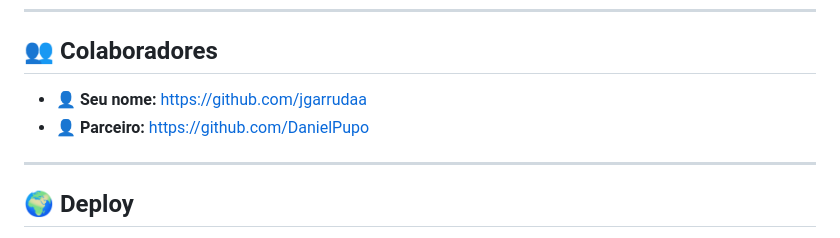
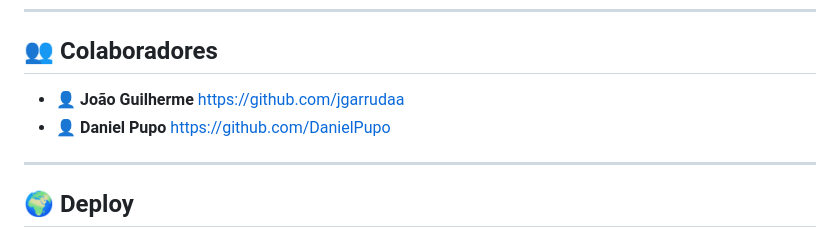
Before and after one commit to jgarrudaa/administrativo_academia, a Markdown page: readme.md, the part around the change. Rendered like a GitHub page.

Commit message:
Atualiza nomes dos colaboradores no README

```diff
--- a/readme.md
+++ b/readme.md
@@ -411,8 +411,8 @@ Senha: (conforme configurado no .env)
 
 ## 👥 Colaboradores
 
-- 👤 **Seu nome:** https://github.com/jgarrudaa
-- 👤 **Parceiro:** https://github.com/DanielPupo
+- 👤 **João Guilherme** https://github.com/jgarrudaa
+- 👤 **Daniel Pupo** https://github.com/DanielPupo
 
 ---
 
```
